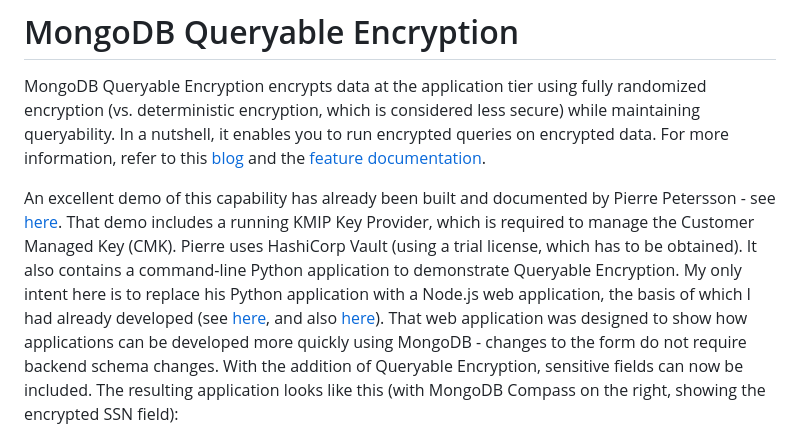
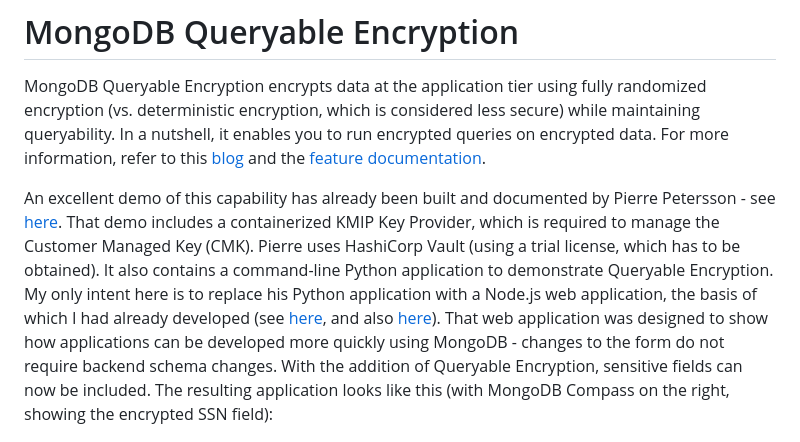
Before and after one commit to janosj/mongodb-queryable-encryption, a Markdown page: README.md, the part around the change. Drawn GitHub-style.

Commit message:
Initial Commit

```diff
--- a/README.md
+++ b/README.md
@@ -2,7 +2,7 @@
 
 MongoDB Queryable Encryption encrypts data at the application tier using fully randomized encryption (vs. deterministic encryption, which is considered less secure) while maintaining queryability. In a nutshell, it enables you to run encrypted queries on encrypted data. For more information, refer to this [blog](https://www.mongodb.com/blog/post/mongodb-releases-queryable-encryption-preview) and the [feature documentation](https://www.mongodb.com/docs/manual/core/queryable-encryption/).
 
-An excellent demo of this capability has already been built and documented by Pierre Petersson - see [here](https://www.mongodb.com/developer/products/atlas/hashicorp-vault-kmip-secrets-engine-mongodb/). That demo includes a running KMIP Key Provider, which is required to manage the Customer Managed Key (CMK). Pierre uses HashiCorp Vault (using a trial license, which has to be obtained). It also contains a command-line Python application to demonstrate Queryable Encryption. My only intent here is to replace his Python application with a Node.js web application, the basis of which I had already developed (see [here](https://github.com/janosj/mongodb-web-app), and also [here](https://github.com/janosj/mongodb-search)). That web application was designed to show how applications can be developed more quickly using MongoDB - changes to the form do not require backend schema changes. With the addition of Queryable Encryption, sensitive fields can now be included. The resulting application looks like this (with MongoDB Compass on the right, showing the encrypted SSN field):
+An excellent demo of this capability has already been built and documented by Pierre Petersson - see [here](https://www.mongodb.com/developer/products/atlas/hashicorp-vault-kmip-secrets-engine-mongodb/). That demo includes a containerized KMIP Key Provider, which is required to manage the Customer Managed Key (CMK). Pierre uses HashiCorp Vault (using a trial license, which has to be obtained). It also contains a command-line Python application to demonstrate Queryable Encryption. My only intent here is to replace his Python application with a Node.js web application, the basis of which I had already developed (see [here](https://github.com/janosj/mongodb-web-app), and also [here](https://github.com/janosj/mongodb-search)). That web application was designed to show how applications can be developed more quickly using MongoDB - changes to the form do not require backend schema changes. With the addition of Queryable Encryption, sensitive fields can now be included. The resulting application looks like this (with MongoDB Compass on the right, showing the encrypted SSN field):
 
 <img src="images/screenshot-encrypted-field.png" alt="Encrypted Field" width="800"/>
 
```
